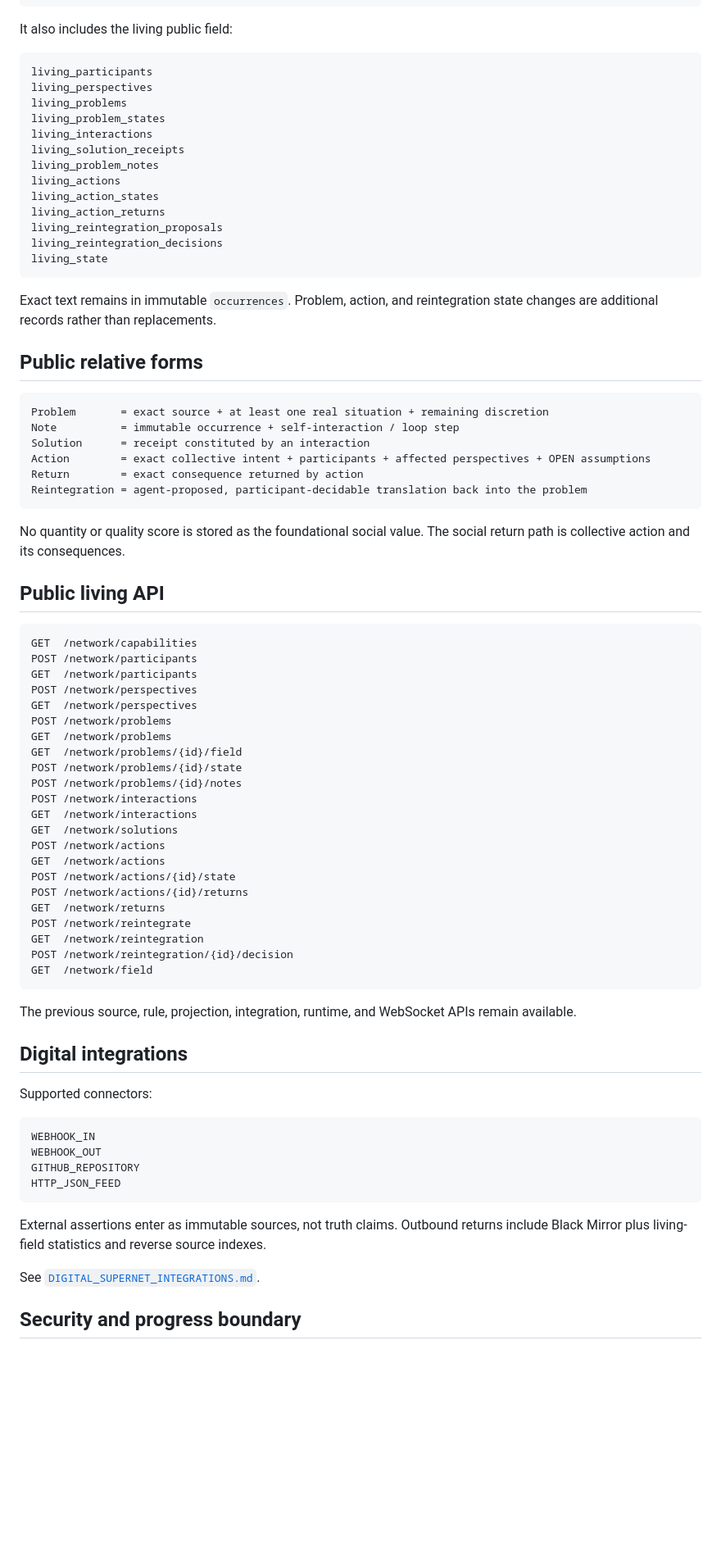
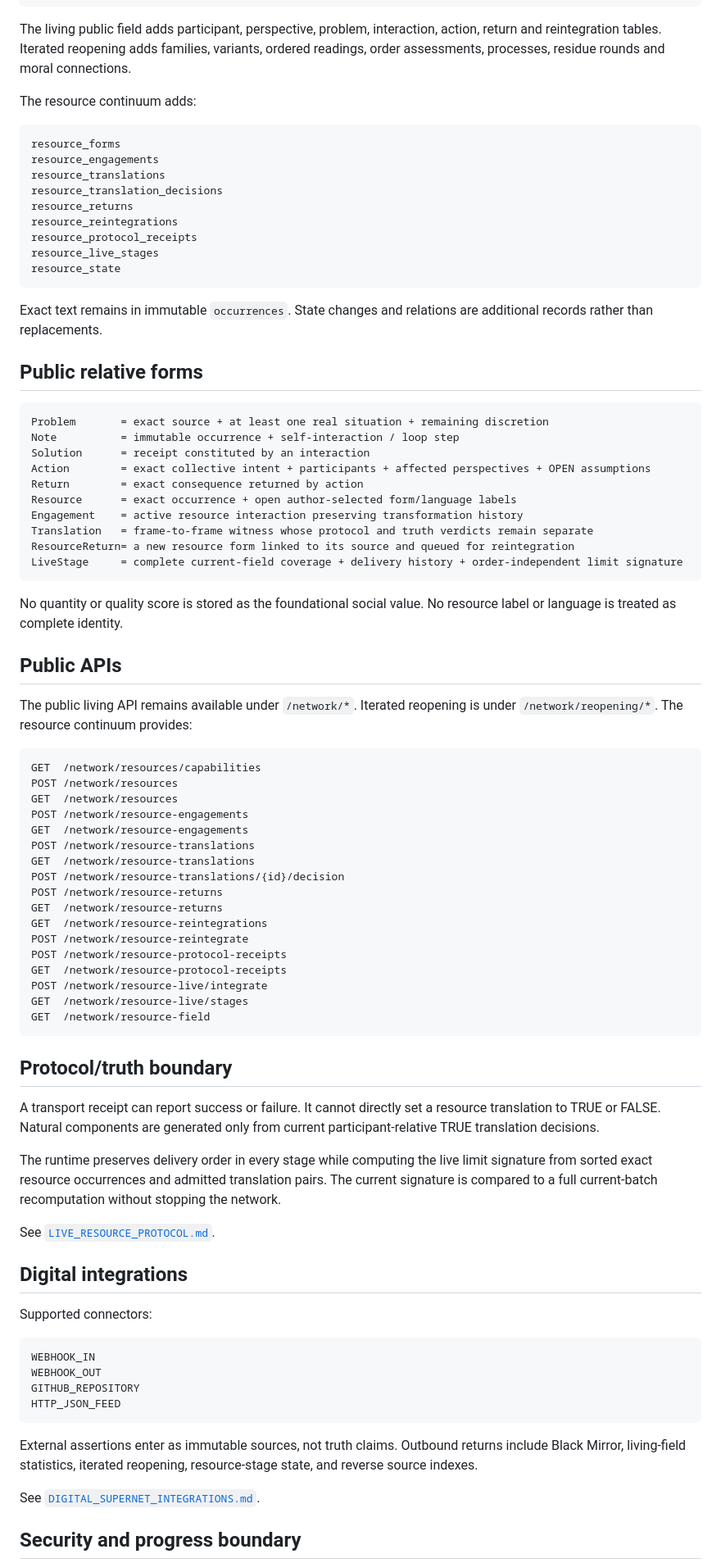
Before and after one commit to scarryhott/uniface, a Markdown page: AUTONOMOUS_RUNTIME.md, the part around one of its changes. Shown at 82% size. Drawn GitHub-style; blank space fills up the shorter version.

Commit message:
Document autonomous resource reintegration cycle

````diff
--- a/AUTONOMOUS_RUNTIME.md
+++ b/AUTONOMOUS_RUNTIME.md
@@ -85,25 +94,26 @@ integration_receipts
 integration_runs
 ```
 
-It also includes the living public field:
+The living public field adds participant, perspective, problem, interaction,
+action, return and reintegration tables. Iterated reopening adds families,
+variants, ordered readings, order assessments, processes, residue rounds and
+moral connections.
+
+The resource continuum adds:
 
 ```text
-living_participants
-living_perspectives
-living_problems
-living_problem_states
-living_interactions
-living_solution_receipts
-living_problem_notes
-living_actions
-living_action_states
-living_action_returns
-living_reintegration_proposals
-living_reintegration_decisions
-living_state
+resource_forms
+resource_engagements
+resource_translations
+resource_translation_decisions
+resource_returns
+resource_reintegrations
+resource_protocol_receipts
+resource_live_stages
+resource_state
 ```
 
-Exact text remains in immutable `occurrences`. Problem, action, and reintegration state changes are additional records rather than replacements.
+Exact text remains in immutable `occurrences`. State changes and relations are additional records rather than replacements.
 
 ## Public relative forms
 
@@ -113,39 +123,46 @@ Note          = immutable occurrence + self-interaction / loop step
 Solution      = receipt constituted by an interaction
 Action        = exact collective intent + participants + affected perspectives + OPEN assumptions
 Return        = exact consequence returned by action
-Reintegration = agent-proposed, participant-decidable translation back into the problem
+Resource      = exact occurrence + open author-selected form/language labels
+Engagement    = active resource interaction preserving transformation history
+Translation   = frame-to-frame witness whose protocol and truth verdicts remain separate
+ResourceReturn= a new resource form linked to its source and queued for reintegration
+LiveStage     = complete current-field coverage + delivery history + order-independent limit signature
 ```
 
-No quantity or quality score is stored as the foundational social value. The social return path is collective action and its consequences.
+No quantity or quality score is stored as the foundational social value. No resource label or language is treated as complete identity.
 
-## Public living API
+## Public APIs
+
+The public living API remains available under `/network/*`. Iterated reopening is under `/network/reopening/*`. The resource continuum provides:
 
 ```text
-GET  /network/capabilities
-POST /network/participants
-GET  /network/participants
-POST /network/perspectives
-GET  /network/perspectives
-POST /network/problems
-GET  /network/problems
-GET  /network/problems/{id}/field
-POST /network/problems/{id}/state
-POST /network/problems/{id}/notes
-POST /network/interactions
-GET  /network/interactions
-GET  /network/solutions
-POST /network/actions
-GET  /network/actions
-POST /network/actions/{id}/state
-POST /network/actions/{id}/returns
-GET  /network/returns
-POST /network/reintegrate
-GET  /network/reintegration
-POST /network/reintegration/{id}/decision
-GET  /network/field
+GET  /network/resources/capabilities
+POST /network/resources
+GET  /network/resources
+POST /network/resource-engagements
+GET  /network/resource-engagements
+POST /network/resource-translations
+GET  /network/resource-translations
+POST /network/resource-translations/{id}/decision
+POST /network/resource-returns
+GET  /network/resource-returns
+GET  /network/resource-reintegrations
+POST /network/resource-reintegrate
+POST /network/resource-protocol-receipts
+GET  /network/resource-protocol-receipts
+POST /network/resource-live/integrate
+GET  /network/resource-live/stages
+GET  /network/resource-field
 ```
 
-The previous source, rule, projection, integration, runtime, and WebSocket APIs remain available.
+## Protocol/truth boundary
+
+A transport receipt can report success or failure. It cannot directly set a resource translation to TRUE or FALSE. Natural components are generated only from current participant-relative TRUE translation decisions.
+
+The runtime preserves delivery order in every stage while computing the live limit signature from sorted exact resource occurrences and admitted translation pairs. The current signature is compared to a full current-batch recomputation without stopping the network.
+
+See [`LIVE_RESOURCE_PROTOCOL.md`](LIVE_RESOURCE_PROTOCOL.md).
 
 ## Digital integrations
 
@@ -158,7 +175,7 @@ GITHUB_REPOSITORY
 HTTP_JSON_FEED
 ```
 
-External assertions enter as immutable sources, not truth claims. Outbound returns include Black Mirror plus living-field statistics and reverse source indexes.
+External assertions enter as immutable sources, not truth claims. Outbound returns include Black Mirror, living-field statistics, iterated reopening, resource-stage state, and reverse source indexes.
 
 See [`DIGITAL_SUPERNET_INTEGRATIONS.md`](DIGITAL_SUPERNET_INTEGRATIONS.md).
 
````
Also changed, not shown: other parts of AUTONOMOUS_RUNTIME.md (+25 -11 lines).
